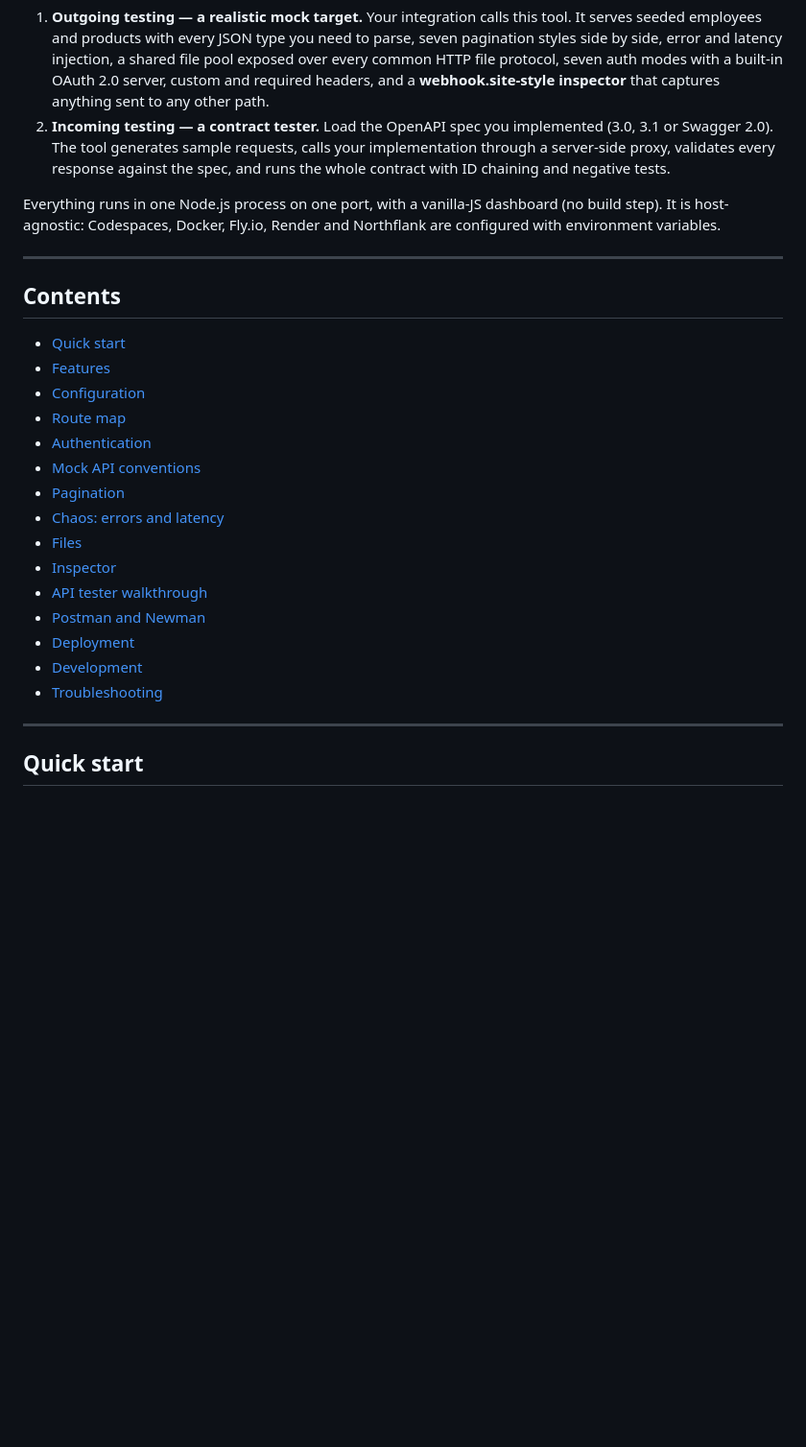
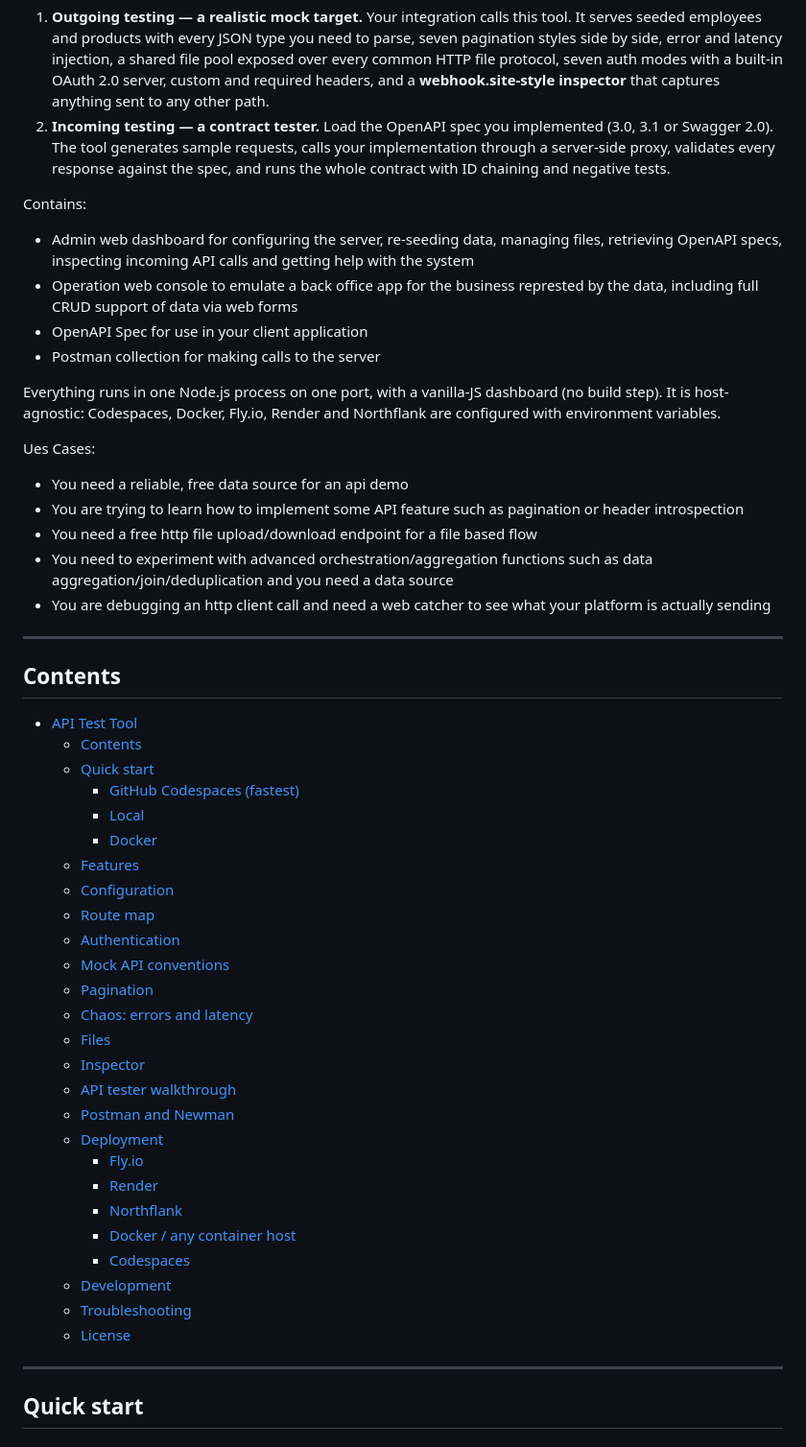
Before and after one commit to lbrenman/api-test-tool, a Markdown page: README.md, the part around the change. Shown at 96% size. GitHub-like rendering; blank space fills up the shorter version.

```diff
--- a/README.md
+++ b/README.md
@@ -8,27 +8,53 @@ One deployable app for testing an API platform or integration in both directions
 1. **Outgoing testing — a realistic mock target.** Your integration calls this tool. It serves seeded employees and products with every JSON type you need to parse, seven pagination styles side by side, error and latency injection, a shared file pool exposed over every common HTTP file protocol, seven auth modes with a built-in OAuth 2.0 server, custom and required headers, and a **webhook.site-style inspector** that captures anything sent to any other path.
 2. **Incoming testing — a contract tester.** Load the OpenAPI spec you implemented (3.0, 3.1 or Swagger 2.0). The tool generates sample requests, calls your implementation through a server-side proxy, validates every response against the spec, and runs the whole contract with ID chaining and negative tests.
 
+Contains:
+
+* Admin web dashboard for configuring the server, re-seeding data, managing files, retrieving OpenAPI specs, inspecting incoming API calls and getting help with the system
+* Operation web console to emulate a back office app for the business represted by the data, including full CRUD support of data via web forms
+* OpenAPI Spec for use in your client application
+* Postman collection for making calls to the server
+
 Everything runs in one Node.js process on one port, with a vanilla-JS dashboard (no build step). It is host-agnostic: Codespaces, Docker, Fly.io, Render and Northflank are configured with environment variables.
+
+Ues Cases:
+
+* You need a reliable, free data source for an api demo
+* You are trying to learn how to implement some API feature such as pagination or header introspection
+* You need a free http file upload/download endpoint for a file based flow
+* You need to experiment with advanced orchestration/aggregation functions such as data aggregation/join/deduplication and you need a data source
+* You are debugging an http client call and need a web catcher to see what your platform is actually sending
 
 ---
 
 ## Contents
 
-- [Quick start](#quick-start)
-- [Features](#features)
-- [Configuration](#configuration)
-- [Route map](#route-map)
-- [Authentication](#authentication)
-- [Mock API conventions](#mock-api-conventions)
-- [Pagination](#pagination)
-- [Chaos: errors and latency](#chaos-errors-and-latency)
-- [Files](#files)
-- [Inspector](#inspector)
-- [API tester walkthrough](#api-tester-walkthrough)
-- [Postman and Newman](#postman-and-newman)
-- [Deployment](#deployment)
-- [Development](#development)
-- [Troubleshooting](#troubleshooting)
+- [API Test Tool](#api-test-tool)
+  - [Contents](#contents)
+  - [Quick start](#quick-start)
+    - [GitHub Codespaces (fastest)](#github-codespaces-fastest)
+    - [Local](#local)
+    - [Docker](#docker)
+  - [Features](#features)
+  - [Configuration](#configuration)
+  - [Route map](#route-map)
+  - [Authentication](#authentication)
+  - [Mock API conventions](#mock-api-conventions)
+  - [Pagination](#pagination)
+  - [Chaos: errors and latency](#chaos-errors-and-latency)
+  - [Files](#files)
+  - [Inspector](#inspector)
+  - [API tester walkthrough](#api-tester-walkthrough)
+  - [Postman and Newman](#postman-and-newman)
+  - [Deployment](#deployment)
+    - [Fly.io](#flyio)
+    - [Render](#render)
+    - [Northflank](#northflank)
+    - [Docker / any container host](#docker--any-container-host)
+    - [Codespaces](#codespaces)
+  - [Development](#development)
+  - [Troubleshooting](#troubleshooting)
+  - [License](#license)
 
 ---
 
```
